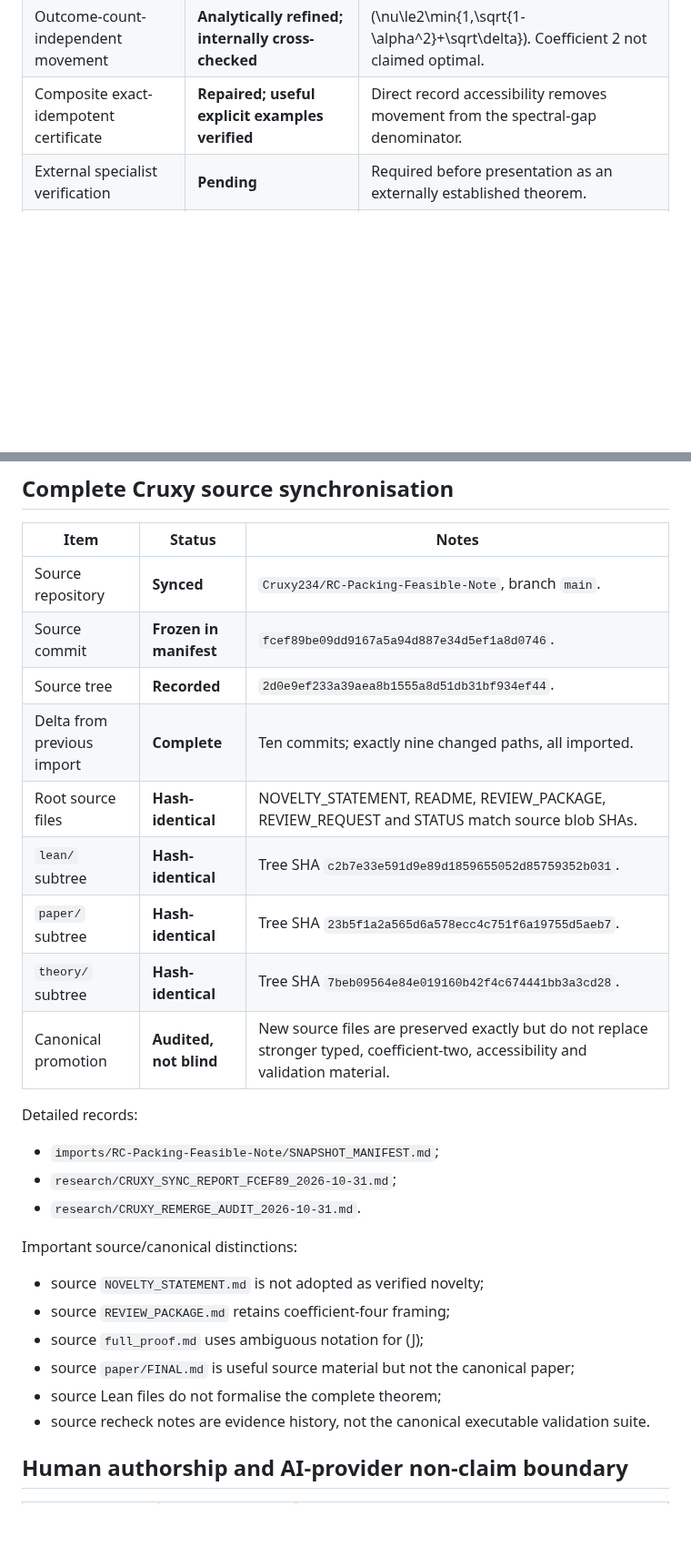
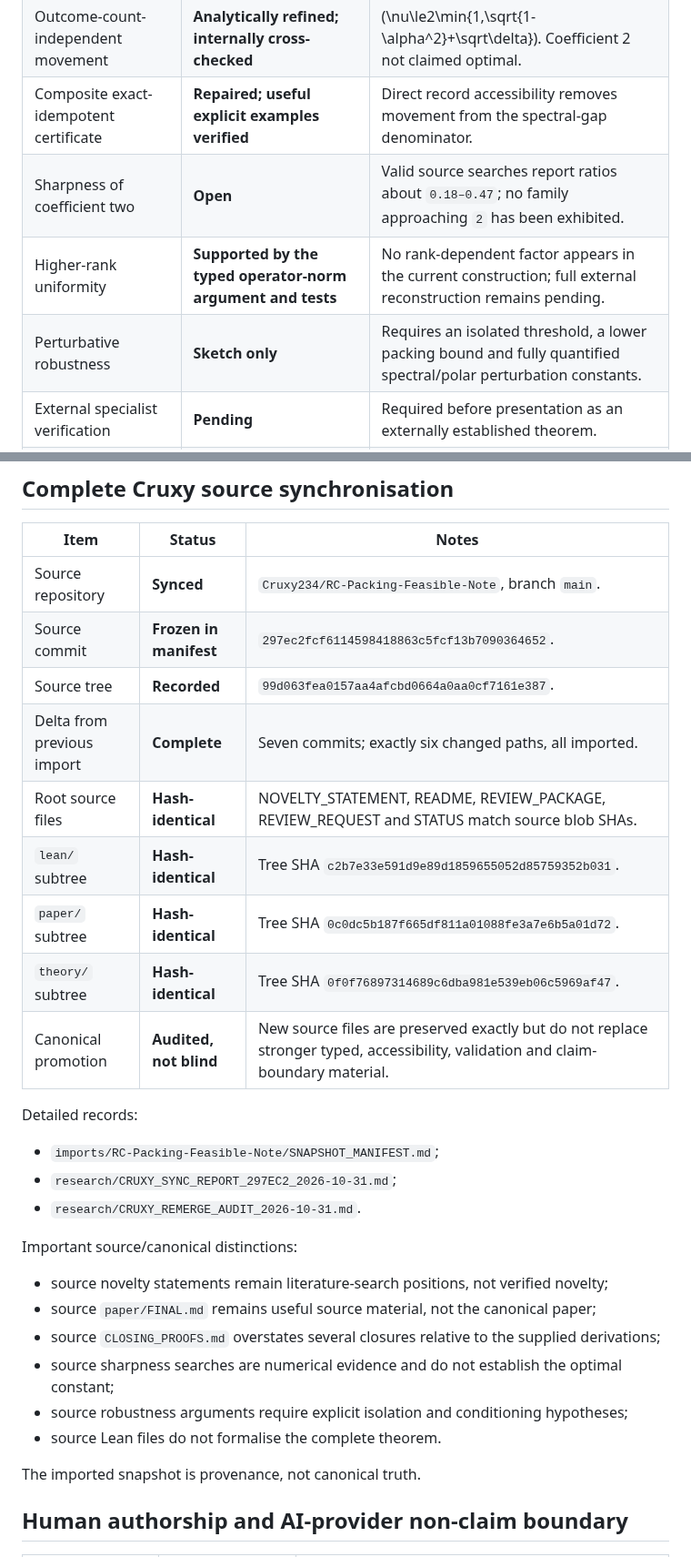
Before and after one commit to christophergardner-star/RC-Discovery, a Markdown page: STATUS.md, 2 parts joined by grey strips. Shown at 91% size. Rendered like a GitHub page; blank space fills up the shorter version.

Commit message:
Update status for Cruxy 297ec2f sync

```diff
--- a/STATUS.md
+++ b/STATUS.md
@@ -37,6 +37,9 @@ This ledger separates mathematical correctness, numerical evidence, formal verif
 | Hybrid isometry \(V=J_{\mathcal K}U^*+WR\) | **Internally reconstructed theorem candidate** | Implements \(F_j=Q_j+R E_jR\) exactly. |
 | Outcome-count-independent movement | **Analytically refined; internally cross-checked** | \(\nu\le2\min\{1,\sqrt{1-\alpha^2}+\sqrt\delta\}\). Coefficient 2 not claimed optimal. |
 | Composite exact-idempotent certificate | **Repaired; useful explicit examples verified** | Direct record accessibility removes movement from the spectral-gap denominator. |
+| Sharpness of coefficient two | **Open** | Valid source searches report ratios about `0.18–0.47`; no family approaching `2` has been exhibited. |
+| Higher-rank uniformity | **Supported by the typed operator-norm argument and tests** | No rank-dependent factor appears in the current construction; full external reconstruction remains pending. |
+| Perturbative robustness | **Sketch only** | Requires an isolated threshold, a lower packing bound and fully quantified spectral/polar perturbation constants. |
 | External specialist verification | **Pending** | Required before presentation as an externally established theorem. |
 | Full Lean verification | **Open; operator progress verified** | Scalar and selected matrix/projection lemmas compile; complete spectral/channel proof remains open. |
 | Novelty | **Unverified** | No exact combined theorem located in searches, but absence of prior art is not proved. |
@@ -110,29 +113,31 @@ Canonical policy:
 | Item | Status | Notes |
 |---|---|---|
 | Source repository | **Synced** | `Cruxy234/RC-Packing-Feasible-Note`, branch `main`. |
-| Source commit | **Frozen in manifest** | `fcef89be09dd9167a5a94d887e34d5ef1a8d0746`. |
-| Source tree | **Recorded** | `2d0e9ef233a39aea8b1555a8d51db31bf934ef44`. |
-| Delta from previous import | **Complete** | Ten commits; exactly nine changed paths, all imported. |
+| Source commit | **Frozen in manifest** | `297ec2fcf6114598418863c5fcf13b7090364652`. |
+| Source tree | **Recorded** | `99d063fea0157aa4afcbd0664a0aa0cf7161e387`. |
+| Delta from previous import | **Complete** | Seven commits; exactly six changed paths, all imported. |
 | Root source files | **Hash-identical** | NOVELTY_STATEMENT, README, REVIEW_PACKAGE, REVIEW_REQUEST and STATUS match source blob SHAs. |
 | `lean/` subtree | **Hash-identical** | Tree SHA `c2b7e33e591d9e89d1859655052d85759352b031`. |
-| `paper/` subtree | **Hash-identical** | Tree SHA `23b5f1a2a565d6a578ecc4c751f6a19755d5aeb7`. |
-| `theory/` subtree | **Hash-identical** | Tree SHA `7beb09564e84e019160b42f4c674441bb3a3cd28`. |
-| Canonical promotion | **Audited, not blind** | New source files are preserved exactly but do not replace stronger typed, coefficient-two, accessibility and validation material. |
+| `paper/` subtree | **Hash-identical** | Tree SHA `0c0dc5b187f665df811a01088fe3a7e6b5a01d72`. |
+| `theory/` subtree | **Hash-identical** | Tree SHA `0f0f76897314689c6dba981e539eb06c5969af47`. |
+| Canonical promotion | **Audited, not blind** | New source files are preserved exactly but do not replace stronger typed, accessibility, validation and claim-boundary material. |
 
 Detailed records:
 
 - `imports/RC-Packing-Feasible-Note/SNAPSHOT_MANIFEST.md`;
-- `research/CRUXY_SYNC_REPORT_FCEF89_2026-10-31.md`;
+- `research/CRUXY_SYNC_REPORT_297EC2_2026-10-31.md`;
 - `research/CRUXY_REMERGE_AUDIT_2026-10-31.md`.
 
 Important source/canonical distinctions:
 
-- source `NOVELTY_STATEMENT.md` is not adopted as verified novelty;
-- source `REVIEW_PACKAGE.md` retains coefficient-four framing;
-- source `full_proof.md` uses ambiguous notation for \(J\);
-- source `paper/FINAL.md` is useful source material but not the canonical paper;
-- source Lean files do not formalise the complete theorem;
-- source recheck notes are evidence history, not the canonical executable validation suite.
+- source novelty statements remain literature-search positions, not verified novelty;
+- source `paper/FINAL.md` remains useful source material, not the canonical paper;
+- source `CLOSING_PROOFS.md` overstates several closures relative to the supplied derivations;
+- source sharpness searches are numerical evidence and do not establish the optimal constant;
+- source robustness arguments require explicit isolation and conditioning hypotheses;
+- source Lean files do not formalise the complete theorem.
+
+The imported snapshot is provenance, not canonical truth.
 
 ## Human authorship and AI-provider non-claim boundary
 
```
